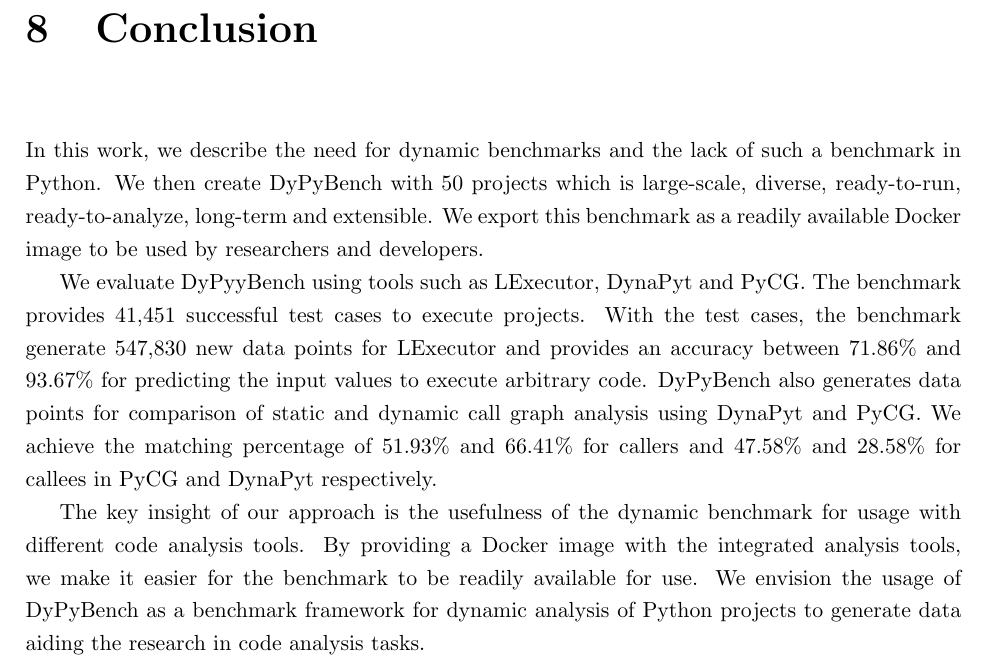
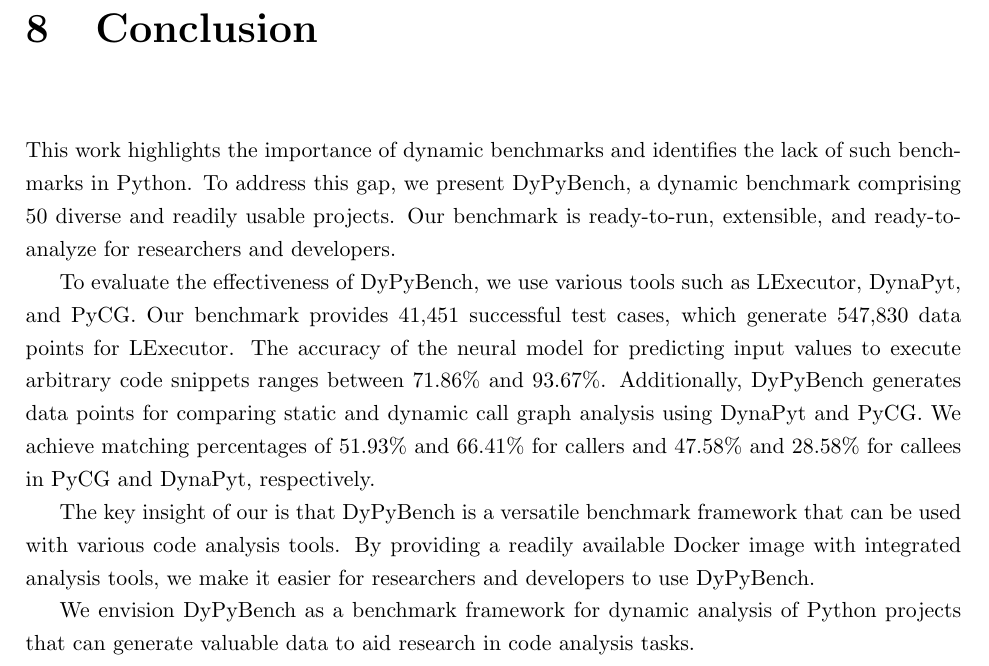
Before and after one commit to piyush-bajaj/DynamicPythonBenchmark, a LaTeX thesis (report.tex, which reads chapters/conclusion.tex): part of page 45 of 75, cut so that both start at the same text. Compiled offline with pdfLaTeX.

Commit message:
conclusion revised

```diff
--- a/chapters/conclusion.tex
+++ b/chapters/conclusion.tex
@@ -1,13 +1,14 @@
-In this work, we describe the need for dynamic benchmarks and the lack of such a benchmark in Python.
-We then create DyPyBench with 50 projects which is large-scale, diverse, ready-to-run, ready-to-analyze, long-term and extensible.
-We export this benchmark as a readily available Docker image to be used by researchers and developers.
+This work highlights the importance of dynamic benchmarks and identifies the lack of such benchmarks in Python.
+To address this gap, we present DyPyBench, a dynamic benchmark comprising 50 diverse and readily usable projects.
+Our benchmark is ready-to-run, extensible, and ready-to-analyze for researchers and developers.
 
-We evaluate DyPyyBench using tools such as LExecutor, DynaPyt and PyCG.
-The benchmark provides 41,451 successful test cases to execute projects.
-With the test cases, the benchmark generate 547,830 new data points for LExecutor and provides an accuracy between 71.86\% and 93.67\% for predicting the input values to execute arbitrary code.
-DyPyBench also generates data points for comparison of static and dynamic call graph analysis using DynaPyt and PyCG.
-We achieve the matching percentage of 51.93\% and 66.41\% for callers and 47.58\% and 28.58\% for callees in PyCG and DynaPyt respectively.
+To evaluate the effectiveness of DyPyBench, we use various tools such as LExecutor, DynaPyt, and PyCG.
+Our benchmark provides 41,451 successful test cases, which generate 547,830 data points for LExecutor.
+The accuracy of the neural model for predicting input values to execute arbitrary code snippets ranges between 71.86\% and 93.67\%.
+Additionally, DyPyBench generates data points for comparing static and dynamic call graph analysis using DynaPyt and PyCG.
+We achieve matching percentages of 51.93\% and 66.41\% for callers and 47.58\% and 28.58\% for callees in PyCG and DynaPyt, respectively.
 
-The key insight of our approach is the usefulness of the dynamic benchmark for usage with different code analysis tools.
-By providing a Docker image with the integrated analysis tools, we make it easier for the benchmark to be readily available for use.
-We envision the usage of DyPyBench as a benchmark framework for dynamic analysis of Python projects to generate data aiding the research in code analysis tasks.
+The key insight of our is that DyPyBench is a versatile benchmark framework that can be used with various code analysis tools.
+By providing a readily available Docker image with integrated analysis tools, we make it easier for researchers and developers to use DyPyBench.
+
+We envision DyPyBench as a benchmark framework for dynamic analysis of Python projects that can generate valuable data to aid research in code analysis tasks.
```
